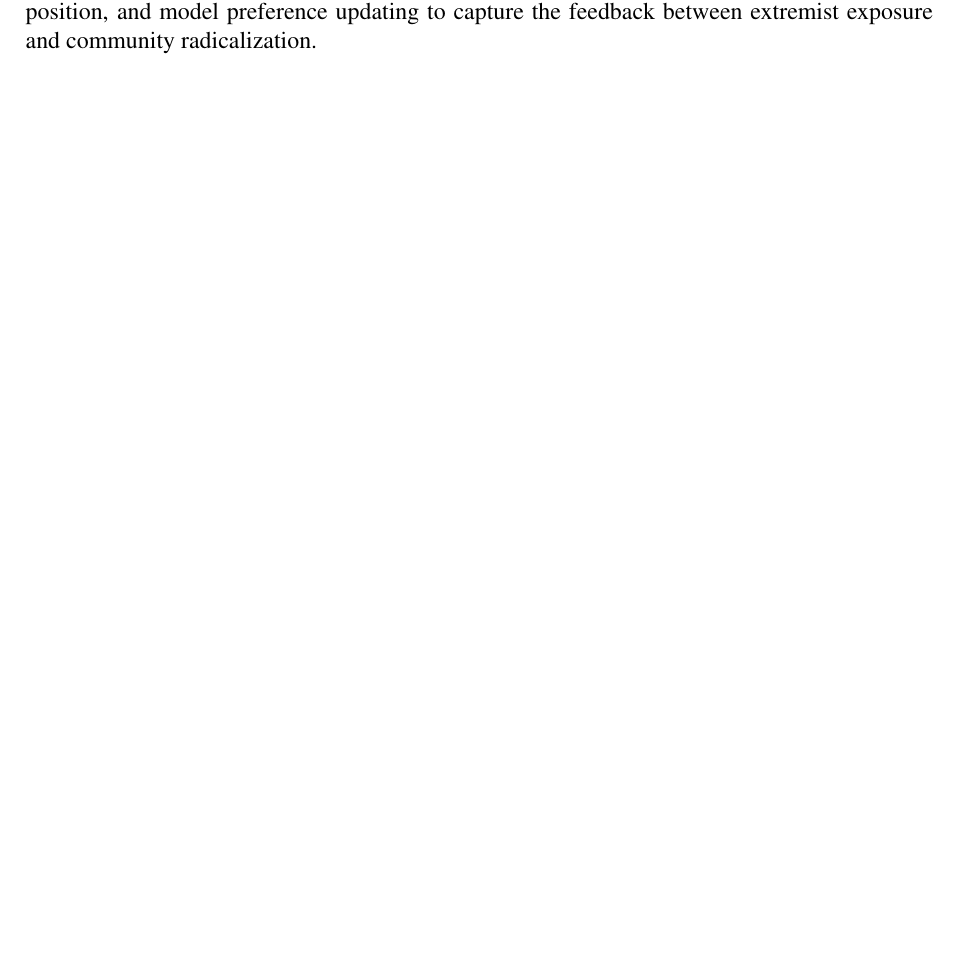
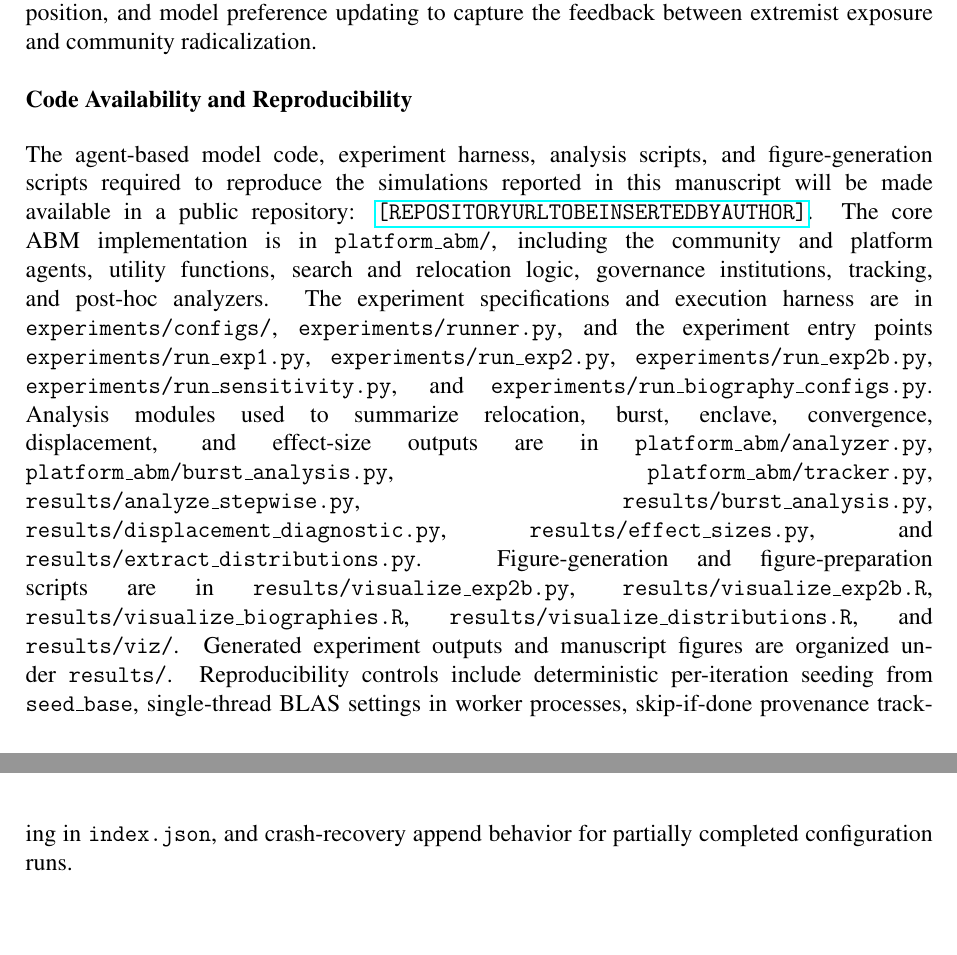
Before and after one commit to cmhenry/platform-abm, a LaTeX paper (draft/manuscript/main.tex): part of page 21 of 34 before the commit and two parts of pages 21 and 22 of 35 after it, the two joined at a grey line, cut so that both start at the same text, the shorter picture padded with empty space. Compiled offline with pdfLaTeX.

Commit message:
docs: add code availability statement

```diff
--- a/draft/manuscript/main.tex
+++ b/draft/manuscript/main.tex
@@ -326,6 +326,10 @@ Fourth, while the experimental design specifies planned sensitivity analyses, th
 This paper began with an empirical puzzle: why do extremist communities cycle across the platform ecosystem in the specific pattern of concentration, raiding, retreat, and re-entry? The deplatforming literature treats platform access as binary, and the moderation literature focuses on within-platform governance. Neither framework explains the system-level dynamics that make cycling both rational and emergent. The modified Tiebout model developed here provides a structural-incentive account sufficient to generate the pattern. Community sorting across a system of heterogeneous platforms produces an equilibrium in which extremists endogenously concentrate on direct-voting platforms, exploit unprotected mainstream neighbors, and disperse when parasitic returns decline---generating the cycling pattern as a structural property of the ecosystem rather than a product of coordinated strategy.
 
 The theoretical contribution is to extend the Tiebout framework to multi-governance platform ecosystems and to identify the structural conditions under which parasitic exploitation becomes self-sustaining. The policy contribution is to redirect attention from individual moderation decisions to the architecture of the platform system itself. It is the mix of governance types, the degree of jurisdictional diversity, and the availability of coalition-formation mechanisms that determine whether mainstream communities are structurally protected or structurally exposed. Future work should pursue empirical calibration against observed platform migration data, introduce dynamic governance that allows platforms to respond strategically to community composition, and model preference updating to capture the feedback between extremist exposure and community radicalization.
+
+\section*{Code Availability and Reproducibility}
+
+The agent-based model code, experiment harness, analysis scripts, and figure-generation scripts required to reproduce the simulations reported in this manuscript will be made available in a public repository: \url{[REPOSITORY URL TO BE INSERTED BY AUTHOR]}. The core ABM implementation is in \texttt{platform\_abm/}, including the community and platform agents, utility functions, search and relocation logic, governance institutions, tracking, and post-hoc analyzers. The experiment specifications and execution harness are in \texttt{experiments/configs/}, \texttt{experiments/runner.py}, and the experiment entry points \texttt{experiments/run\_exp1.py}, \texttt{experiments/run\_exp2.py}, \texttt{experiments/run\_exp2b.py}, \texttt{experiments/run\_sensitivity.py}, and \texttt{experiments/run\_biography\_configs.py}. Analysis modules used to summarize relocation, burst, enclave, convergence, displacement, and effect-size outputs are in \texttt{platform\_abm/analyzer.py}, \texttt{platform\_abm/burst\_analysis.py}, \texttt{platform\_abm/tracker.py}, \texttt{results/analyze\_stepwise.py}, \texttt{results/burst\_analysis.py}, \texttt{results/displacement\_diagnostic.py}, \texttt{results/effect\_sizes.py}, and \texttt{results/extract\_distributions.py}. Figure-generation and figure-preparation scripts are in \texttt{results/visualize\_exp2b.py}, \texttt{results/visualize\_exp2b.R}, \texttt{results/visualize\_biographies.R}, \texttt{results/visualize\_distributions.R}, and \texttt{results/viz/}. Generated experiment outputs and manuscript figures are organized under \texttt{results/}. Reproducibility controls include deterministic per-iteration seeding from \texttt{seed\_base}, single-thread BLAS settings in worker processes, skip-if-done provenance tracking in \texttt{index.json}, and crash-recovery append behavior for partially completed configuration runs.
 \newpage
 
 \bibliographystyle{plainnat}
```
